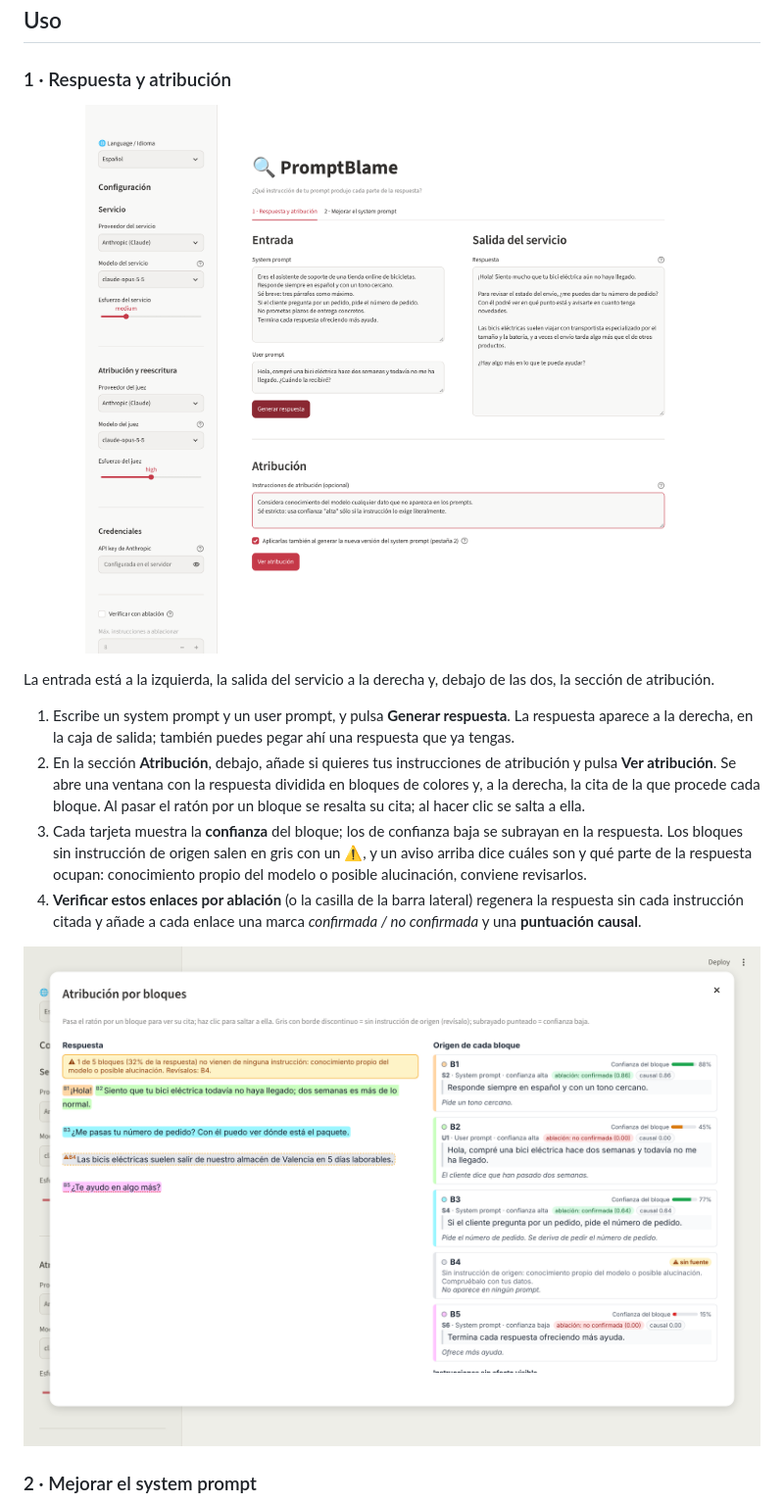
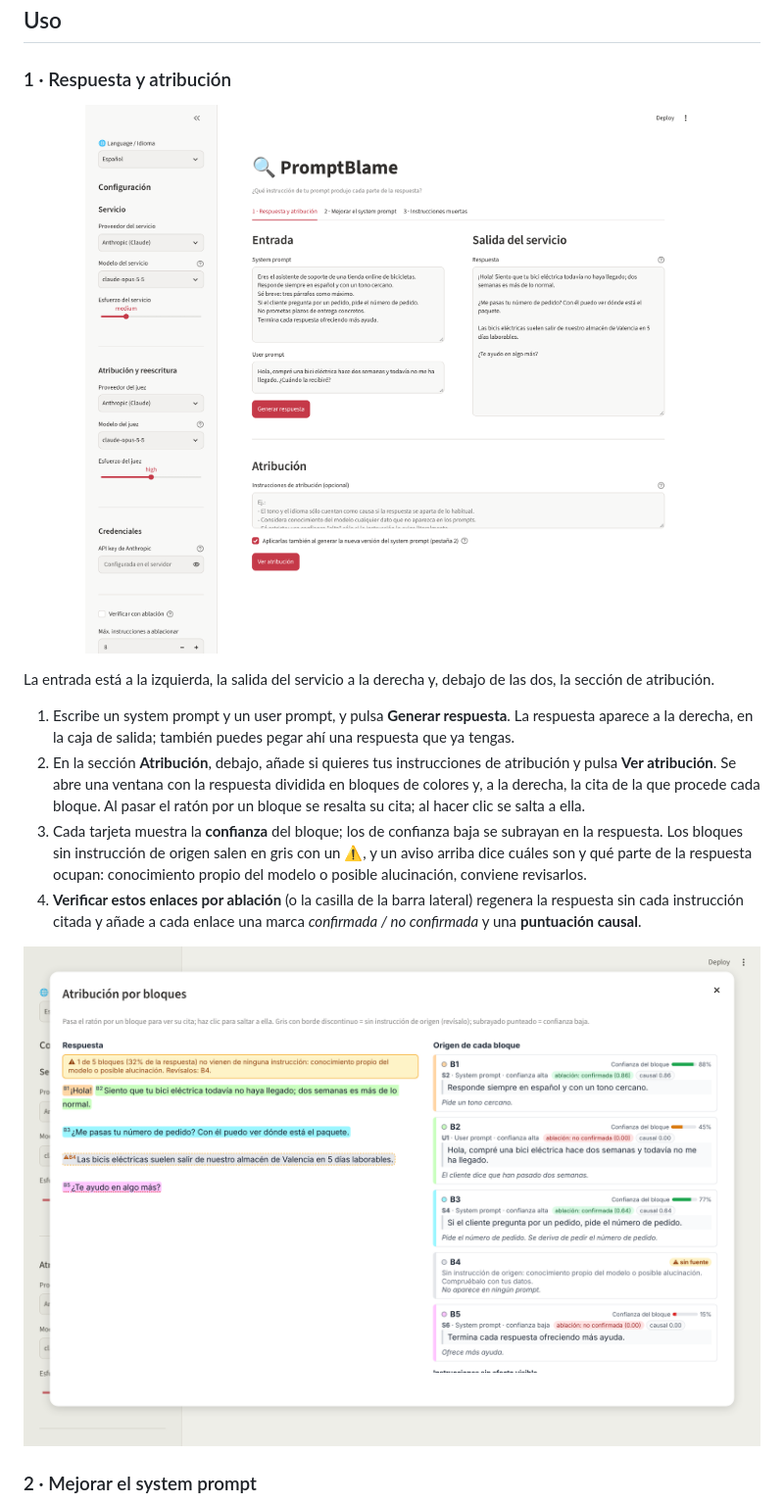
Before and after one commit to marcobd3/PromptBlame, a Markdown page: README.es.md, the part around one of its changes. Shown at 98% size. GitHub-like rendering; pictures changed too: docs/es/pestana-1.png.

```diff
--- a/README.es.md
+++ b/README.es.md
@@ -194,7 +209,7 @@ plataformas que sólo leen ese archivo (p. ej. Streamlit Community Cloud).
 ### 1 · Respuesta y atribución
 
 <p align="center">
-  <img src="https://raw.githubusercontent.com/marcobd3/PromptBlame/main/docs/es/pestana-1.png" alt="Pestaña 1: entrada a la izquierda, salida del servicio a la derecha y, debajo, la sección de atribución con sus instrucciones" width="900">
+  <img src="docs/es/pestana-1.png" alt="Pestaña 1: entrada a la izquierda, salida del servicio a la derecha y, debajo, la sección de atribución con sus instrucciones" width="900">
 </p>
 
 La entrada está a la izquierda, la salida del servicio a la derecha y, debajo de
@@ -217,7 +232,7 @@ las dos, la sección de atribución.
    marca *confirmada / no confirmada* y una **puntuación causal**.
 
 <p align="center">
-  <img src="https://raw.githubusercontent.com/marcobd3/PromptBlame/main/docs/es/vista-atribucion.png" alt="Ventana de atribución: la respuesta dividida en bloques de colores y, a la derecha, la cita del prompt de la que procede cada bloque" width="900">
+  <img src="docs/es/vista-atribucion.png" alt="Ventana de atribución: la respuesta dividida en bloques de colores y, a la derecha, la cita del prompt de la que procede cada bloque" width="900">
 </p>
 
 ### 2 · Mejorar el system prompt
```
Also changed, not shown: other parts of README.es.md (+25 -8 lines), README.md (+26 -11 lines), docs/es/pestana-2.png, docs/es/pestana-3.png, docs/tab-1.png, docs/tab-2.png, 3 other files.
